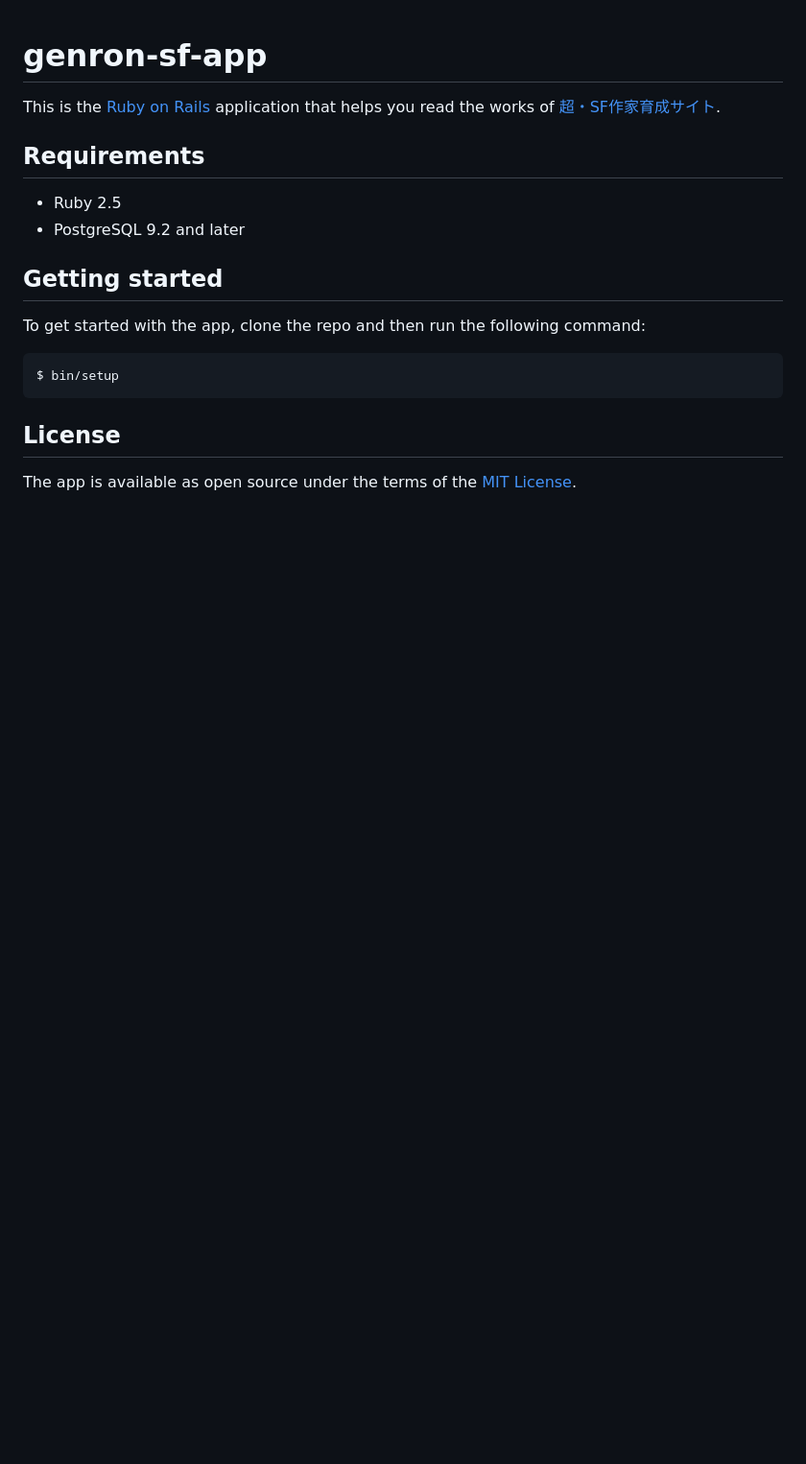
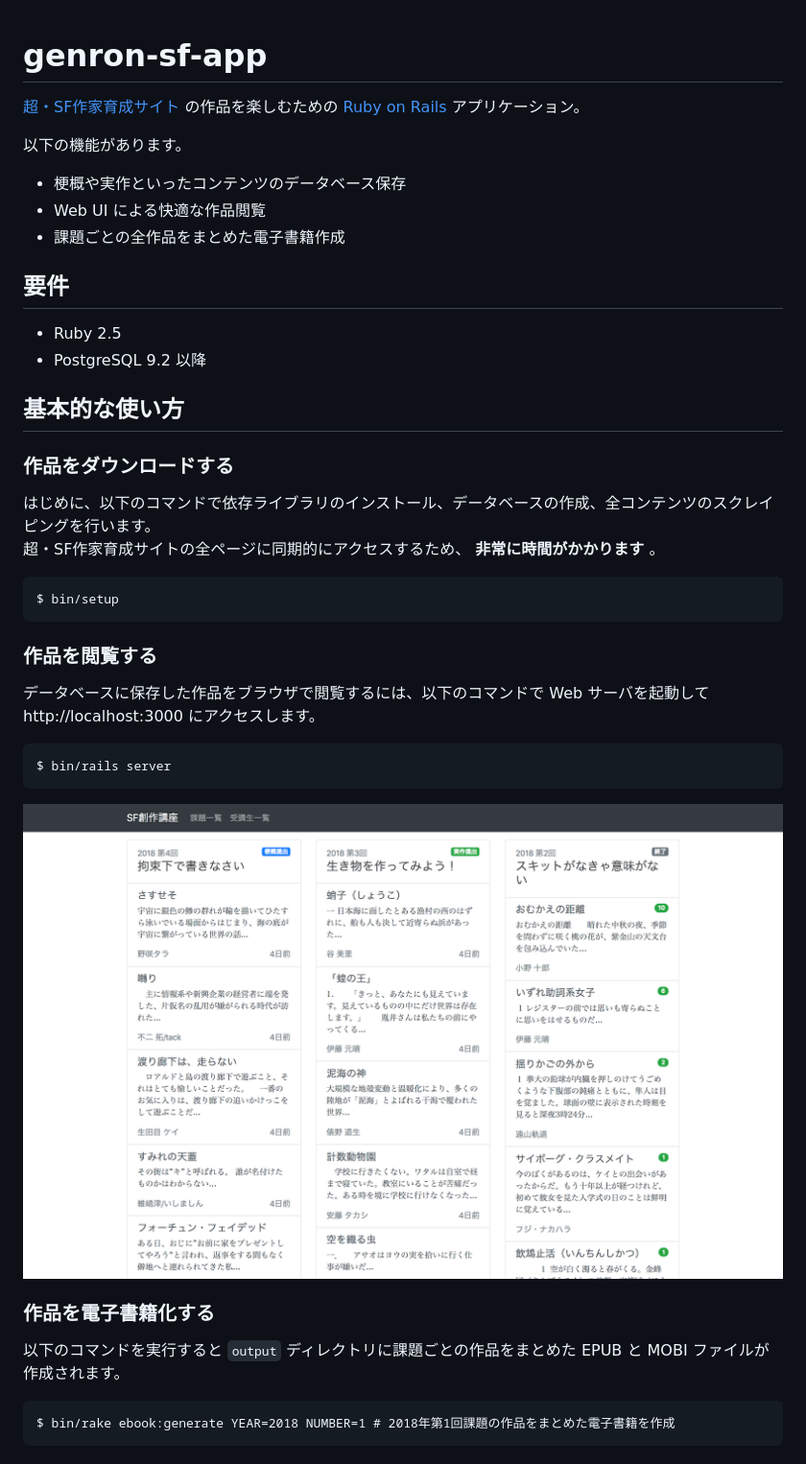
Before and after one commit to fuji-nakahara/genron-school-sf-app, a Markdown page: README.md, the part around the change printed below. Shown: that part at 96% size. Rendered like a GitHub page; pictures changed too: screenshot.png (added); blank space fills up the shorter version.

````diff
--- a/README.md
+++ b/README.md
@@ -1,20 +1,38 @@
 # genron-sf-app
 
-This is the [Ruby on Rails](https://rubyonrails.org/) application that helps you read the works of [超・SF作家育成サイト](http://school.genron.co.jp/works/sf/).
+[超・SF作家育成サイト](http://school.genron.co.jp/works/sf/) の作品を楽しむための [Ruby on Rails](https://rubyonrails.org/) アプリケーション。
 
-## Requirements
+以下の機能があります。
+
+- 梗概や実作といったコンテンツのデータベース保存
+- Web UI による快適な作品閲覧
+- 課題ごとの全作品をまとめた電子書籍作成
+
+## 要件
 
 - Ruby 2.5
-- PostgreSQL 9.2 and later
+- PostgreSQL 9.2 以降
 
-## Getting started
+## 基本的な使い方
 
-To get started with the app, clone the repo and then run the following command:
+### 作品をダウンロードする
 
-```shell
-$ bin/setup
-```
+はじめに、以下のコマンドで依存ライブラリのインストール、データベースの作成、全コンテンツのスクレイピングを行います。
+超・SF作家育成サイトの全ページに同期的にアクセスするため、 **非常に時間がかかります** 。
 
-## License
+    $ bin/setup
 
-The app is available as open source under the terms of the [MIT License](http://opensource.org/licenses/MIT).
+### 作品を閲覧する
+
+データベースに保存した作品をブラウザで閲覧するには、以下のコマンドで Web サーバを起動して http://localhost:3000 にアクセスします。
+
+    $ bin/rails server
+
+![スクリーンショット](screenshot.png)
+
+### 作品を電子書籍化する
+
+以下のコマンドを実行すると `output` ディレクトリに課題ごとの作品をまとめた EPUB と MOBI ファイルが作成されます。
+
+    $ bin/rake ebook:generate YEAR=2018 NUMBER=1 # 2018年第1回課題の作品をまとめた電子書籍を作成
+
````
Also changed, not shown: other parts of README.md (+20 -0 lines).
